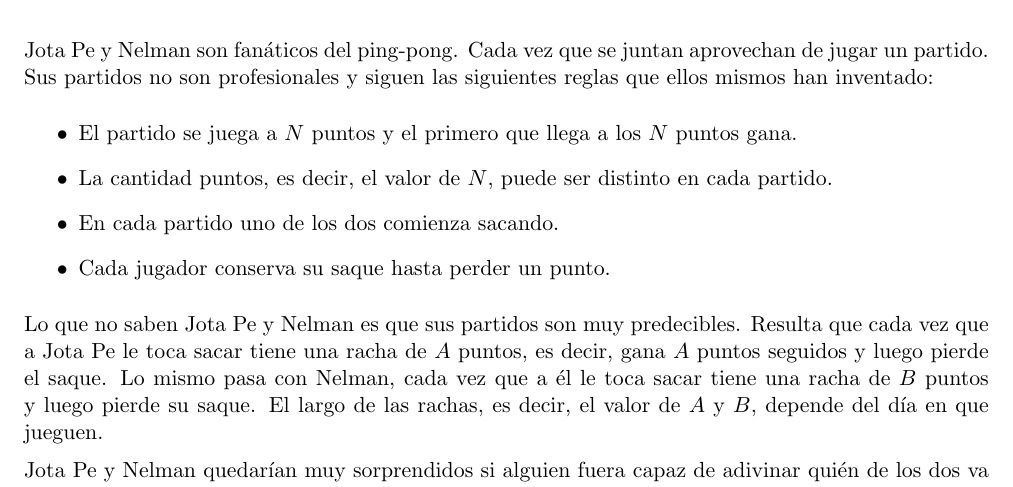
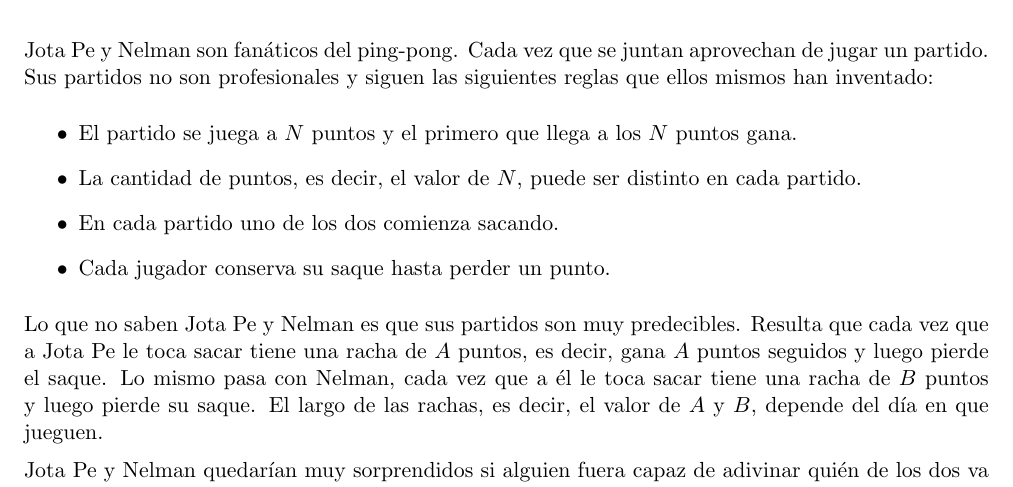
Before and after one commit to OCIoficial/2015-11-Final-Nacional, a LaTeX document (contest/ping-pong/documents/statement.tex): part of page 1 of 2, cut so that both start at the same text. Compiled offline with pdfLaTeX.

Commit message:
changes to ping-pong

```diff
--- a/contest/ping-pong/documents/statement.tex
+++ b/contest/ping-pong/documents/statement.tex
@@ -15,7 +15,7 @@ Cada vez que se juntan aprovechan de jugar un partido.
 Sus partidos no son profesionales y siguen las siguientes reglas que ellos mismos han inventado:
 \begin{itemize}
   \item El partido se juega a $N$ puntos y el primero que llega a los $N$ puntos gana.
-  \item La cantidad puntos, es decir, el valor de $N$, puede ser distinto en cada partido.
+  \item La cantidad de puntos, es decir, el valor de $N$, puede ser distinto en cada partido.
   \item En cada partido uno de los dos comienza sacando.
   \item Cada jugador conserva su saque hasta perder un punto.
 \end{itemize}
```
Also changed, not shown: contest/ping-pong/documents/statement.pdf.
